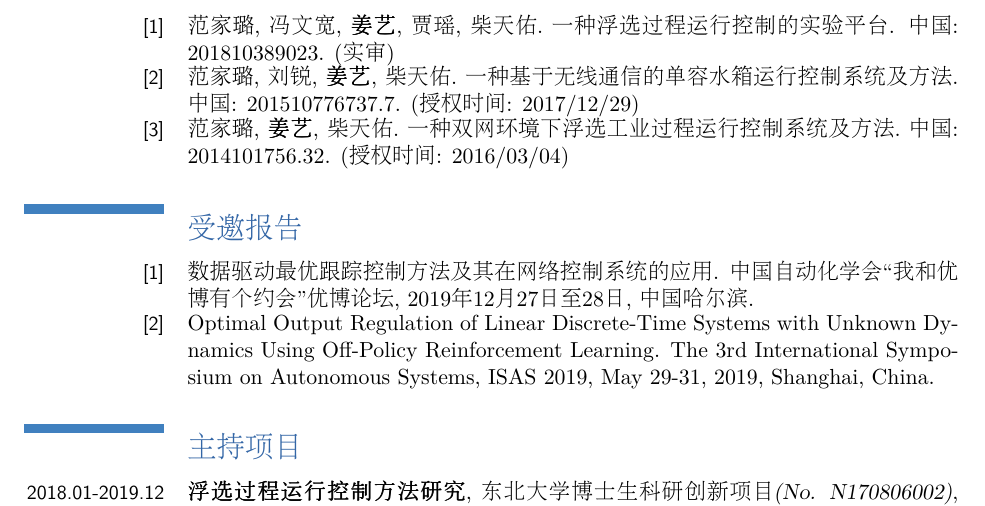
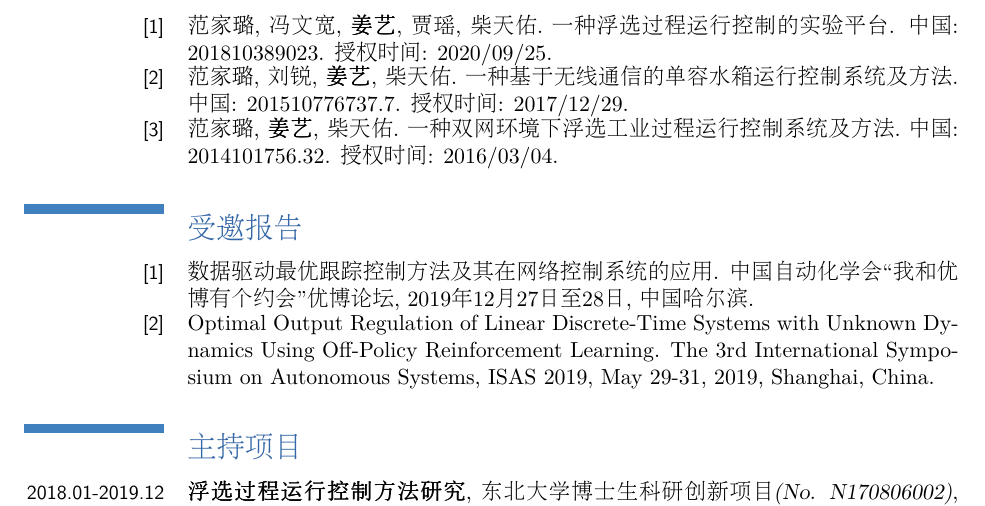
Before and after one commit to YiJiang1992/CV, a LaTeX CV (Chinese.tex): part of page 4 of 6, cut so that both start at the same text. Compiled offline with pdfLaTeX.

Commit message:
Updates from Overleaf

```diff
--- a/Chinese.tex
+++ b/Chinese.tex
@@ -164,9 +164,9 @@
 
 \section{专利}\setcounter{count}{1}
 
-\cvline{[\thecount]}{范家璐, 冯文宽, \textbf{姜艺}, 贾瑶, 柴天佑. 一种浮选过程运行控制的实验平台. 中国: 201810389023. (实审)}\addtocounter{count}{1}
-\cvline{[\thecount]}{范家璐, 刘锐, \textbf{姜艺}, 柴天佑. 一种基于无线通信的单容水箱运行控制系统及方法. 中国: 201510776737.7. (授权时间: 2017/12/29)}\addtocounter{count}{1}
-\cvline{[\thecount]}{范家璐, \textbf{姜艺}, 柴天佑. 一种双网环境下浮选工业过程运行控制系统及方法. 中国: 2014101756.32. (授权时间: 2016/03/04)}\addtocounter{count}{1}
+\cvline{[\thecount]}{范家璐, 冯文宽, \textbf{姜艺}, 贾瑶, 柴天佑. 一种浮选过程运行控制的实验平台. 中国: 201810389023. 授权时间: 2020/09/25.}\addtocounter{count}{1}
+\cvline{[\thecount]}{范家璐, 刘锐, \textbf{姜艺}, 柴天佑. 一种基于无线通信的单容水箱运行控制系统及方法. 中国: 201510776737.7. 授权时间: 2017/12/29.}\addtocounter{count}{1}
+\cvline{[\thecount]}{范家璐, \textbf{姜艺}, 柴天佑. 一种双网环境下浮选工业过程运行控制系统及方法. 中国: 2014101756.32. 授权时间: 2016/03/04.}\addtocounter{count}{1}
 
 \section{受邀报告}\setcounter{count}{1}
 
```
Also changed, not shown: English.tex (+1 -1 lines).
